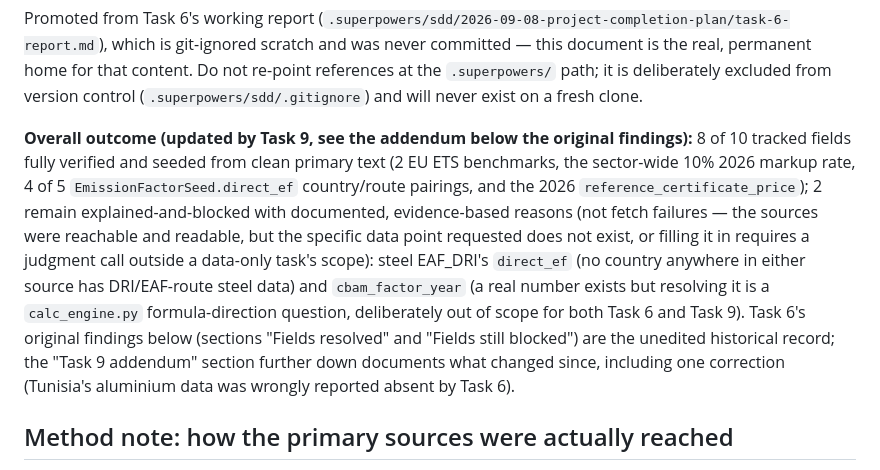
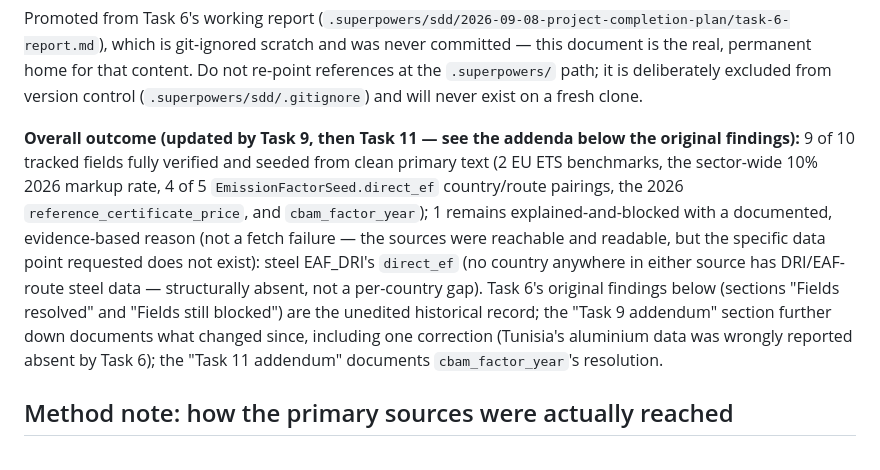
Before and after one commit to Rami-ayounii/cbam-odoo, a Markdown page: docs/m7-source-verification.md, the part around one of its changes. Drawn GitHub-style.

```diff
--- a/docs/m7-source-verification.md
+++ b/docs/m7-source-verification.md
@@ -15,22 +15,21 @@ real, permanent home for that content. Do not re-point references at the
 `.superpowers/` path; it is deliberately excluded from version control
 (`.superpowers/sdd/.gitignore`) and will never exist on a fresh clone.
 
-**Overall outcome (updated by Task 9, see the addendum below the original
-findings):** 8 of 10 tracked fields fully verified and seeded from clean
-primary text (2 EU ETS benchmarks, the sector-wide 10% 2026 markup rate,
-4 of 5 `EmissionFactorSeed.direct_ef` country/route pairings, and the 2026
-`reference_certificate_price`); 2 remain explained-and-blocked with
-documented, evidence-based reasons (not fetch failures — the sources were
-reachable and readable, but the specific data point requested does not
-exist, or filling it in requires a judgment call outside a data-only
-task's scope): steel EAF_DRI's `direct_ef` (no country anywhere in either
-source has DRI/EAF-route steel data) and `cbam_factor_year` (a real number
-exists but resolving it is a `calc_engine.py` formula-direction question,
-deliberately out of scope for both Task 6 and Task 9). Task 6's original
-findings below (sections "Fields resolved" and "Fields still blocked")
-are the unedited historical record; the "Task 9 addendum" section further
-down documents what changed since, including one correction (Tunisia's
-aluminium data was wrongly reported absent by Task 6).
+**Overall outcome (updated by Task 9, then Task 11 — see the addenda below
+the original findings):** 9 of 10 tracked fields fully verified and seeded
+from clean primary text (2 EU ETS benchmarks, the sector-wide 10% 2026
+markup rate, 4 of 5 `EmissionFactorSeed.direct_ef` country/route pairings,
+the 2026 `reference_certificate_price`, and `cbam_factor_year`); 1 remains
+explained-and-blocked with a documented, evidence-based reason (not a
+fetch failure — the sources were reachable and readable, but the specific
+data point requested does not exist): steel EAF_DRI's `direct_ef` (no
+country anywhere in either source has DRI/EAF-route steel data —
+structurally absent, not a per-country gap). Task 6's original findings
+below (sections "Fields resolved" and "Fields still blocked") are the
+unedited historical record; the "Task 9 addendum" section further down
+documents what changed since, including one correction (Tunisia's
+aluminium data was wrongly reported absent by Task 6); the "Task 11
+addendum" documents `cbam_factor_year`'s resolution.
 
 ## Method note: how the primary sources were actually reached
 
```
Also changed, not shown: other parts of docs/m7-source-verification.md (+58 -2 lines), docs/PROGRESS.md (+29 -44 lines).
